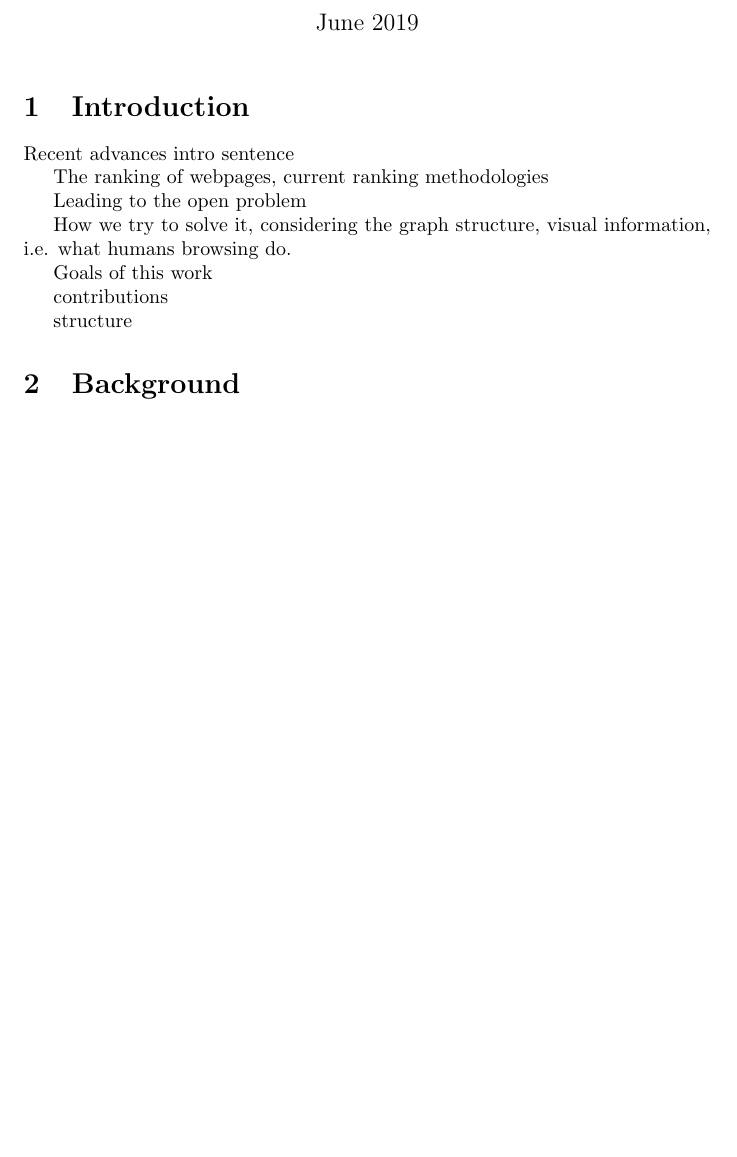
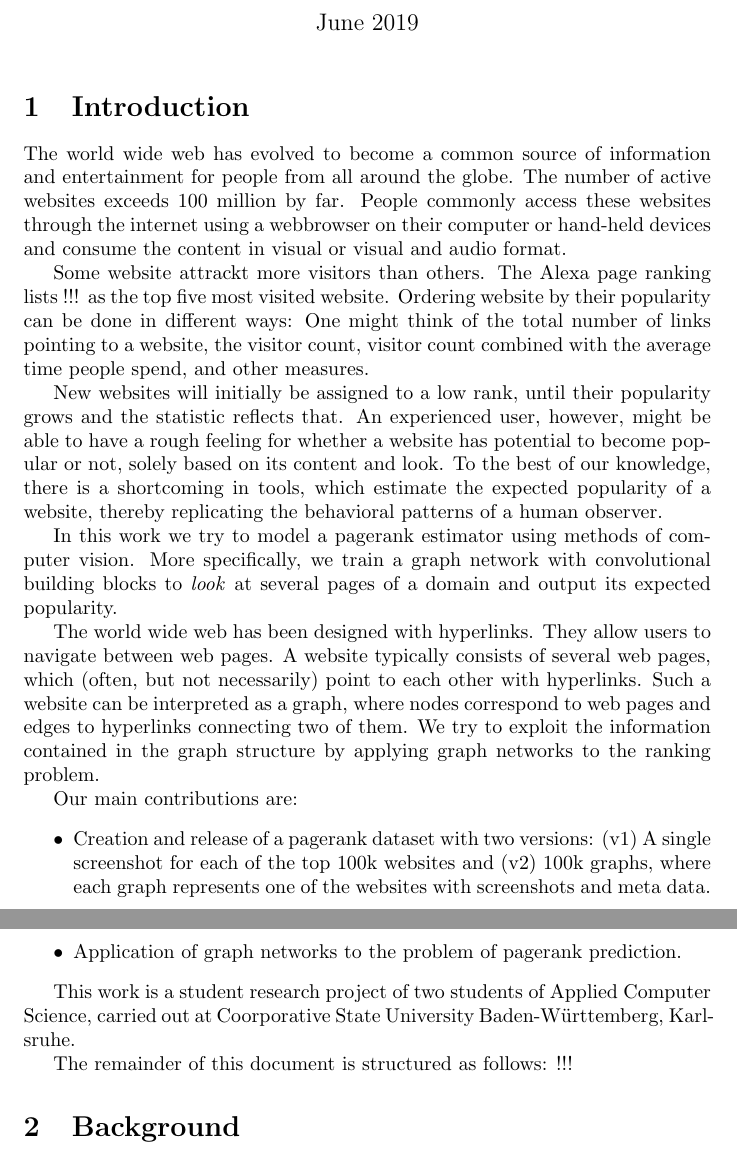
Before and after one commit to Simsso/Vision-Based-Page-Rank-Estimation, a LaTeX document (docs/article/article.tex, which reads docs/article/content/introduction.tex): part of page 1 of 2 before the commit and two parts of pages 1 and 2 of 2 after it, the two joined at a grey line, cut so that both start at the same text, the shorter picture padded with empty space. Compiled offline with pdfLaTeX.

Commit message:
Draft introduction

```diff
--- a/docs/article/content/introduction.tex
+++ b/docs/article/content/introduction.tex
@@ -1,15 +1,21 @@
 \section{Introduction}
 
-Recent advances intro sentence
+The world wide web has evolved to become a common source of information and entertainment for people from all around the globe. The number of active websites exceeds 100 million by far. People commonly access these websites through the internet using a webbrowser on their computer or hand-held devices and consume the content in visual or visual and audio format.
 
-The ranking of webpages, current ranking methodologies
+Some website attrackt more visitors than others. The Alexa page ranking lists !!! as the top five most visited website. Ordering website by their popularity can be done in different ways: One might think of the total number of links pointing to a website, the visitor count, visitor count combined with the average time people spend, and other measures.
 
-Leading to the open problem
+New websites will initially be assigned to a low rank, until their popularity grows and the statistic reflects that. An experienced user, however, might be able to have a rough feeling for whether a website has potential to become popular or not, solely based on its content and look. To the best of our knowledge, there is a shortcoming in tools, which estimate the expected popularity of a website, thereby replicating the behavioral patterns of a human observer.
 
-How we try to solve it, considering the graph structure, visual information, i.e. what humans browsing do.
+In this work we try to model a pagerank estimator using methods of computer vision. More specifically, we train a graph network with convolutional building blocks to \textit{look} at several pages of a domain and output its expected popularity.
 
-Goals of this work
+The world wide web has been designed with hyperlinks. They allow users to navigate between web pages. A website typically consists of several web pages, which (often, but not necessarily) point to each other with hyperlinks. Such a website can be interpreted as a graph, where nodes correspond to web pages and edges to hyperlinks connecting two of them. We try to exploit the information contained in the graph structure by applying graph networks to the ranking problem.
 
-contributions
+Our main contributions are:
+\begin{itemize}
+\item Creation and release of a pagerank dataset with two versions: (v1) A single screenshot for each of the top 100k websites and (v2) 100k graphs, where each graph represents one of the websites with screenshots and meta data.
+\item Application of graph networks to the problem of pagerank prediction.
+\end{itemize}
 
-structure
+This work is a student research project of two students of Applied Computer Science, carried out at Coorporative State University Baden-Württemberg, Karlsruhe.
+
+The remainder of this document is structured as follows: !!!
```
